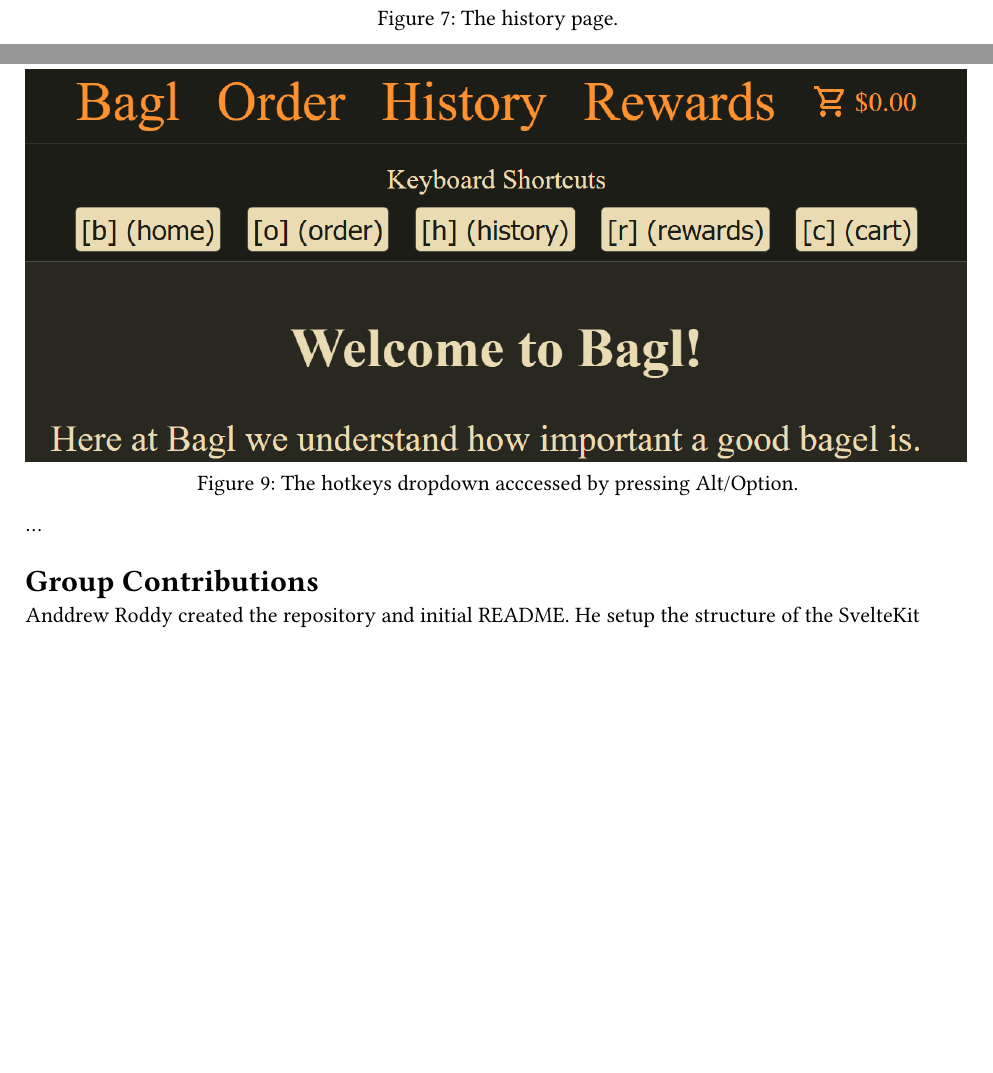
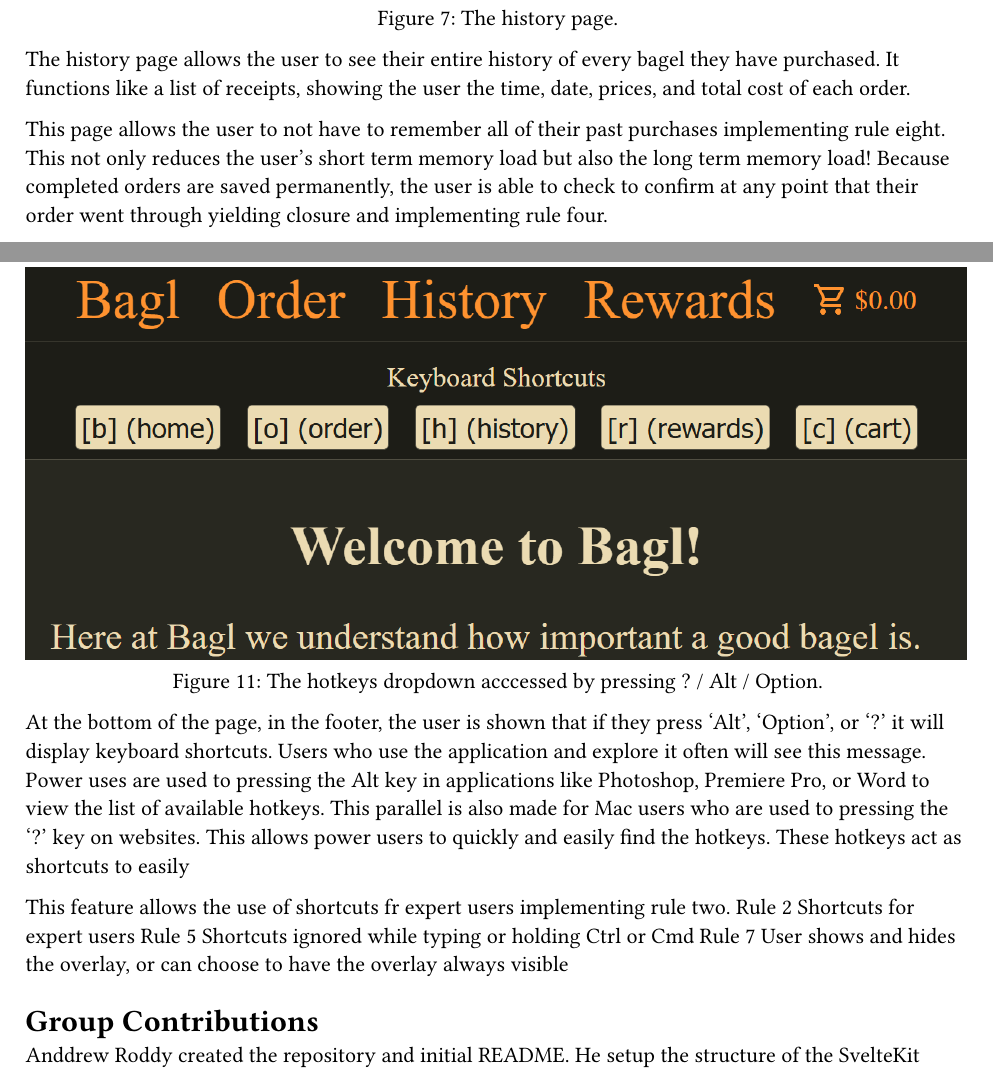
Before and after one commit to AndrewRoddy/HIC-Project-1, a Typst document (report/main.typ): two parts of pages 7 and 9 of 10 before the commit and two parts of pages 7 and 10 of 11 after it, joined at a grey line, cut so that both start at the same text, the shorter picture padded with empty space. Compiled offline with Typst 0.15.

Commit message:
Added more to the report

```diff
--- a/report/main.typ
+++ b/report/main.typ
@@ -107,3 +109,4 @@ The checkout page has a thank you message and itemized receipt after completing
+This page allows the user to not have to remember all of their past purchases implementing rule eight. This not only reduces the user's short term memory load but also the long term memory load! Because completed orders are saved permanently, the user is able to check to confirm at any point that their order went through yielding closure and implementing rule four.
 
 = Rewards Page
 #figure(
@@ -115,9 +123,20 @@ The rewards page lets customers join the Bagl membership program by entering the
+#figure(
+  image("img/about-footer.png"),
+  caption: "The about page button in the footer."
+)
+...
+
 = Hotkeys
 #figure(
   image("img/hotkeys.png"),
-  caption: "The hotkeys dropdown acccessed by pressing Alt/Option."
+  caption: "The hotkeys dropdown acccessed by pressing ? / Alt / Option."
 )
-...
+At the bottom of the page, in the footer, the user is shown that if they press 'Alt', 'Option', or '?' it will display keyboard shortcuts. Users who use the application and explore it often will see this message. Power uses are used to pressing the Alt key in applications like Photoshop, Premiere Pro, or Word to view the list of available hotkeys. This parallel is also made for Mac users who are used to pressing the '?' key on websites. This allows power users to quickly and easily find the hotkeys. These hotkeys act as shortcuts to easily
+
+This feature allows the use of shortcuts fr expert users implementing rule two.
+Rule 2 Shortcuts for expert users
+Rule 5 Shortcuts ignored while typing or holding Ctrl or Cmd
+Rule 7 User shows and hides the overlay, or can choose to have the overlay always visible
 
 = Group Contributions
 Anddrew Roddy created the repository and initial README. He setup the structure of the SvelteKit project and organized the routes to navigate through the website. Then, he added all 11 of the bagel images that you see in the repository, made and styled the bagel card components in the order page. Continued to improve the CSS for the order page by adding effects to the card. He built the shopping cart application with a working total, and saved the cart to local storage. Created a global color theme to have consistent looking pages. Made shortcuts for the application to make it more accessible to a variety of users. Fixed hotkey bugs like shortcut firing while typing in input field, binding the option key as an alternative to alt for mac users. Wrote the installation instructions and created the report fro submission.
```
Also changed, not shown: report/img/about-footer.png (added), report/img/about.png (added), report/main.pdf, report/main.typ (11 more changed lines).
